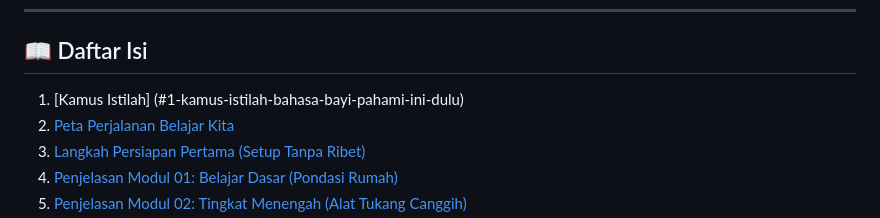
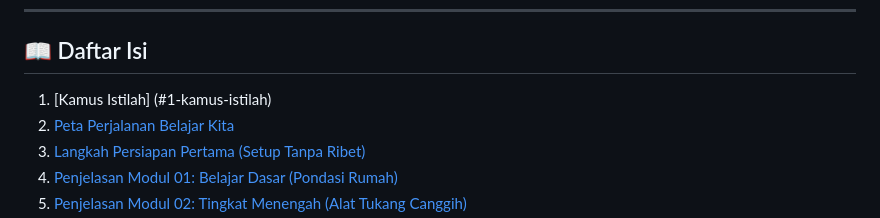
Before and after one commit to dawooodd/belajar-python, a Markdown page: README.md, the part around the change. Drawn GitHub-style.

Commit message:
contents

```diff
--- a/README.md
+++ b/README.md
@@ -9,7 +9,7 @@
 ## 📖 Daftar Isi
 
 1. [Kamus Istilah]
-(#1-kamus-istilah-bahasa-bayi-pahami-ini-dulu)
+(#1-kamus-istilah)
 2. [Peta Perjalanan Belajar Kita](#2-peta-perjalanan-belajar-kita)
 3. [Langkah Persiapan Pertama (Setup Tanpa Ribet)](#3-langkah-persiapan-pertama-setup-tanpa-ribet)
 4. [Penjelasan Modul 01: Belajar Dasar (Pondasi Rumah)](#4-penjelasan-modul-01-belajar-dasar-pondasi-rumah)
```
